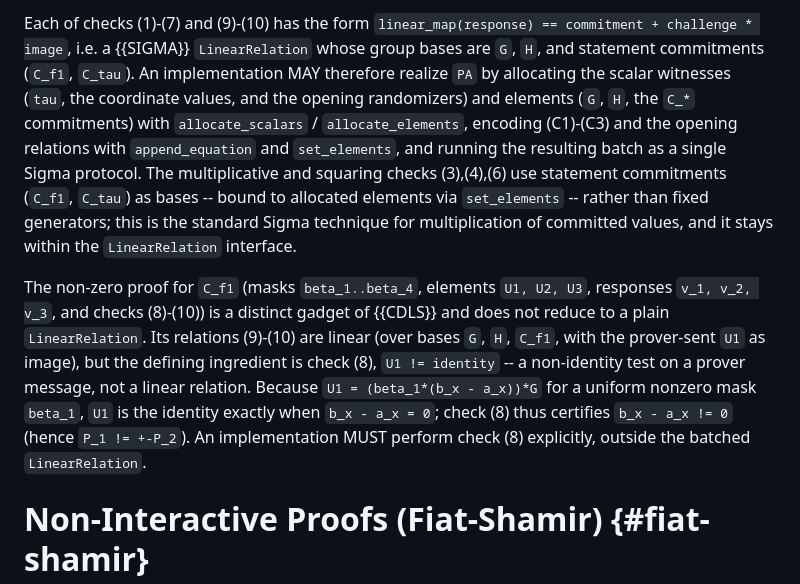
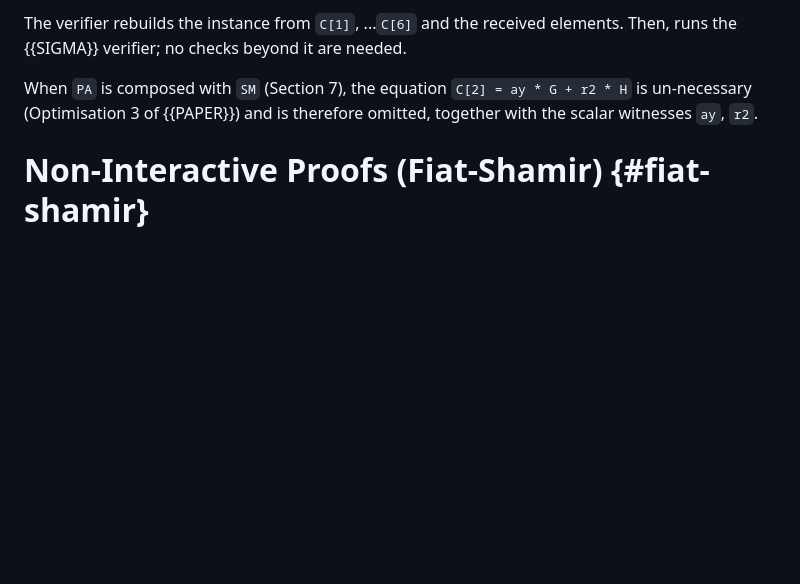
Before and after one commit to levanin/cllz-cfrg-ecdsa-pop, a Markdown page: draft-cllz-cfrg-ecdsa-pop.md, the part around one of its changes. Drawn GitHub-style; blank space fills up the shorter version.

```diff
--- a/draft-cllz-cfrg-ecdsa-pop.md
+++ b/draft-cllz-cfrg-ecdsa-pop.md
@@ -570,12 +535,7 @@ They are dropped when `PA` is composed inside `SM` ({{scalar-mult}}): there the
 
-Each of checks (1)-(7) and (9)-(10) has the form `linear_map(response) == commitment + challenge * image`, i.e. a {{SIGMA}} `LinearRelation` whose group bases are `G`, `H`, and statement commitments (`C_f1`, `C_tau`).
-An implementation MAY therefore realize `PA` by allocating the scalar witnesses (`tau`, the coordinate values, and the opening randomizers) and elements (`G`, `H`, the `C_*` commitments) with `allocate_scalars` / `allocate_elements`, encoding (C1)-(C3) and the opening relations with `append_equation` and `set_elements`, and running the resulting batch as a single Sigma protocol.
-The multiplicative and squaring checks (3),(4),(6) use statement commitments (`C_f1`, `C_tau`) as bases -- bound to allocated elements via `set_elements` -- rather than fixed generators; this is the standard Sigma technique for multiplication of committed values, and it stays within the `LinearRelation` interface.
+The verifier rebuilds the instance from `C[1]`, ...`C[6]` and the received elements. Then, runs the {{SIGMA}} verifier; no checks beyond it are needed.
 
-The non-zero proof for `C_f1` (masks `beta_1..beta_4`, elements `U1, U2, U3`, responses `v_1, v_2, v_3`, and checks (8)-(10)) is a distinct gadget of {{CDLS}} and does not reduce to a plain `LinearRelation`.
-Its relations (9)-(10) are linear (over bases `G`, `H`, `C_f1`, with the prover-sent `U1` as image), but the defining ingredient is check (8), `U1 != identity` -- a non-identity test on a prover message, not a linear relation.
-Because `U1 = (beta_1*(b_x - a_x))*G` for a uniform nonzero mask `beta_1`, `U1` is the identity exactly when `b_x - a_x = 0`; check (8) thus certifies `b_x - a_x != 0` (hence `P_1 != +-P_2`).
-An implementation MUST perform check (8) explicitly, outside the batched `LinearRelation`.
+When `PA` is composed with `SM` (Section 7), the equation `C[2] = ay * G + r2 * H` is un-necessary (Optimisation 3 of {{PAPER}}) and is therefore omitted, together with the scalar witnesses `ay`, `r2`.
 
 # Non-Interactive Proofs (Fiat-Shamir) {#fiat-shamir}
 
```
Also changed, not shown: other parts of draft-cllz-cfrg-ecdsa-pop.md (+32 -67 lines).
